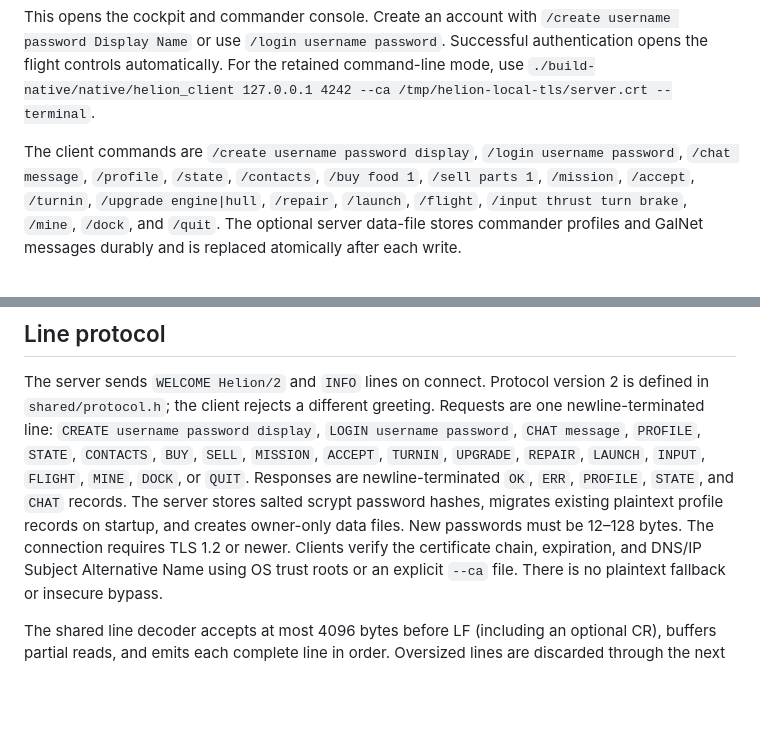
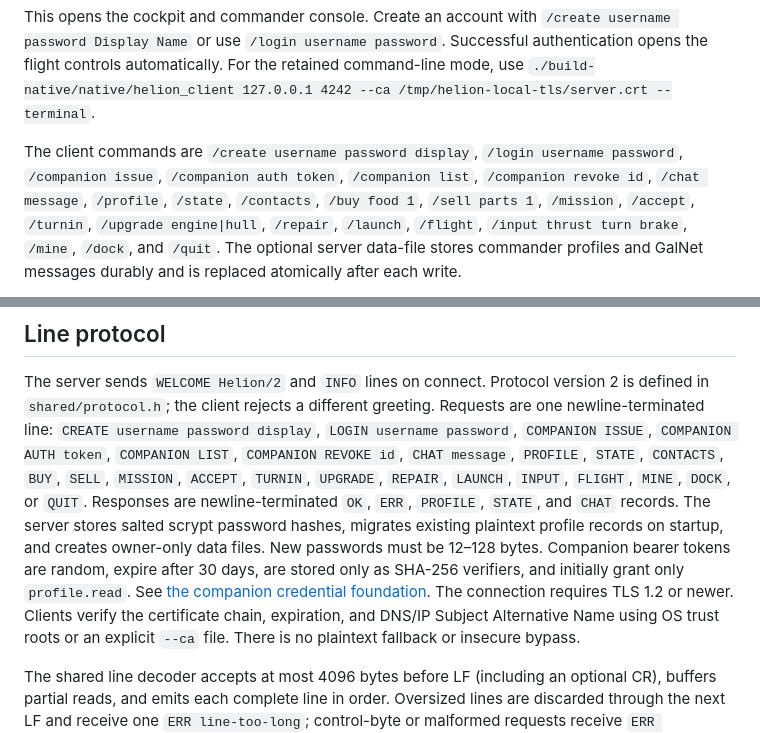
Before and after one commit to bannaar/Helion, a Markdown page: native/README.md, 2 parts joined by grey strips. GitHub-like rendering; blank space fills up the shorter version.

Commit message:
docs(native): add companion credential commands

```diff
--- a/native/README.md
+++ b/native/README.md
@@ -49,7 +49,8 @@ For the retained command-line mode, use
 `./build-native/native/helion_client 127.0.0.1 4242 --ca /tmp/helion-local-tls/server.crt --terminal`.
 
 The client commands are `/create username password display`, `/login username
-password`, `/chat message`, `/profile`, `/state`, `/contacts`, `/buy food 1`,
+password`, `/companion issue`, `/companion auth token`, `/companion list`,
+`/companion revoke id`, `/chat message`, `/profile`, `/state`, `/contacts`, `/buy food 1`,
 `/sell parts 1`, `/mission`, `/accept`, `/turnin`, `/upgrade engine|hull`,
 `/repair`, `/launch`, `/flight`, `/input thrust turn brake`, `/mine`, `/dock`,
 and `/quit`.
@@ -118,12 +119,15 @@ The server sends `WELCOME Helion/2` and `INFO` lines on connect. Protocol versio
 2 is defined in `shared/protocol.h`; the client rejects a different greeting.
 Requests are one
 newline-terminated line: `CREATE username password display`, `LOGIN username
-password`, `CHAT message`, `PROFILE`, `STATE`, `CONTACTS`, `BUY`, `SELL`,
+password`, `COMPANION ISSUE`, `COMPANION AUTH token`, `COMPANION LIST`,
+`COMPANION REVOKE id`, `CHAT message`, `PROFILE`, `STATE`, `CONTACTS`, `BUY`, `SELL`,
 `MISSION`, `ACCEPT`, `TURNIN`, `UPGRADE`, `REPAIR`, `LAUNCH`, `INPUT`, `FLIGHT`,
 `MINE`, `DOCK`, or `QUIT`. Responses are newline-terminated
 `OK`, `ERR`, `PROFILE`, `STATE`, and `CHAT` records. The server stores salted
 scrypt password hashes, migrates existing plaintext profile records on startup,
-and creates owner-only data files. New passwords must be 12–128 bytes. The connection requires TLS 1.2 or newer. Clients verify the certificate
+and creates owner-only data files. New passwords must be 12–128 bytes. Companion bearer tokens are random,
+expire after 30 days, are stored only as SHA-256 verifiers, and initially grant only `profile.read`.
+See [the companion credential foundation](../docs/companion-auth.md). The connection requires TLS 1.2 or newer. Clients verify the certificate
 chain, expiration, and DNS/IP Subject Alternative Name using OS trust roots
 or an explicit `--ca` file. There is no plaintext fallback or insecure bypass.
 
```
